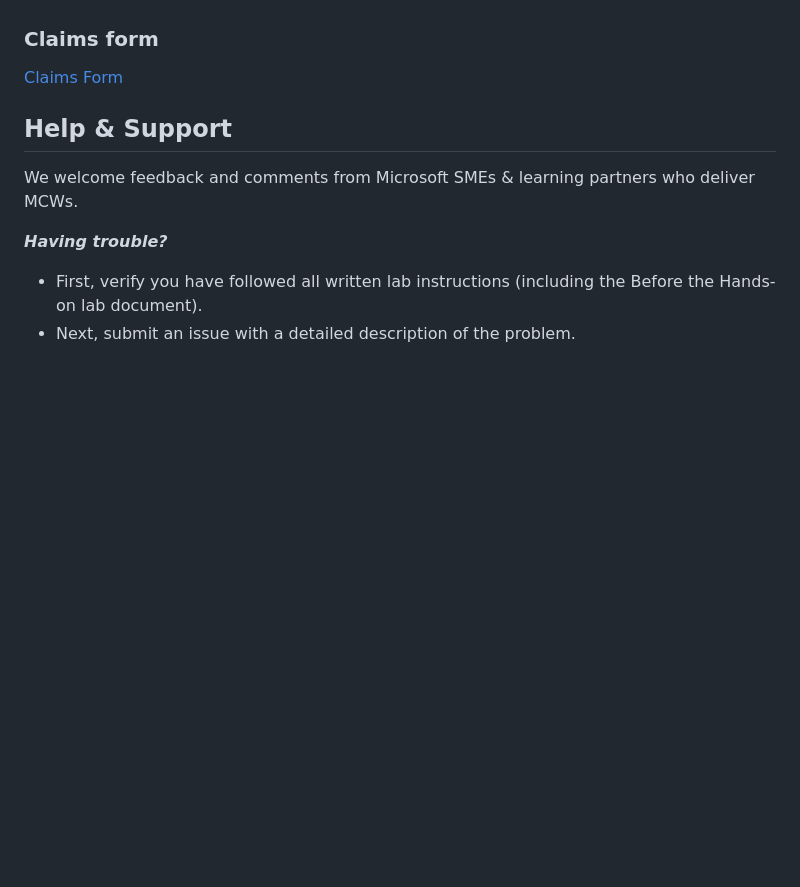
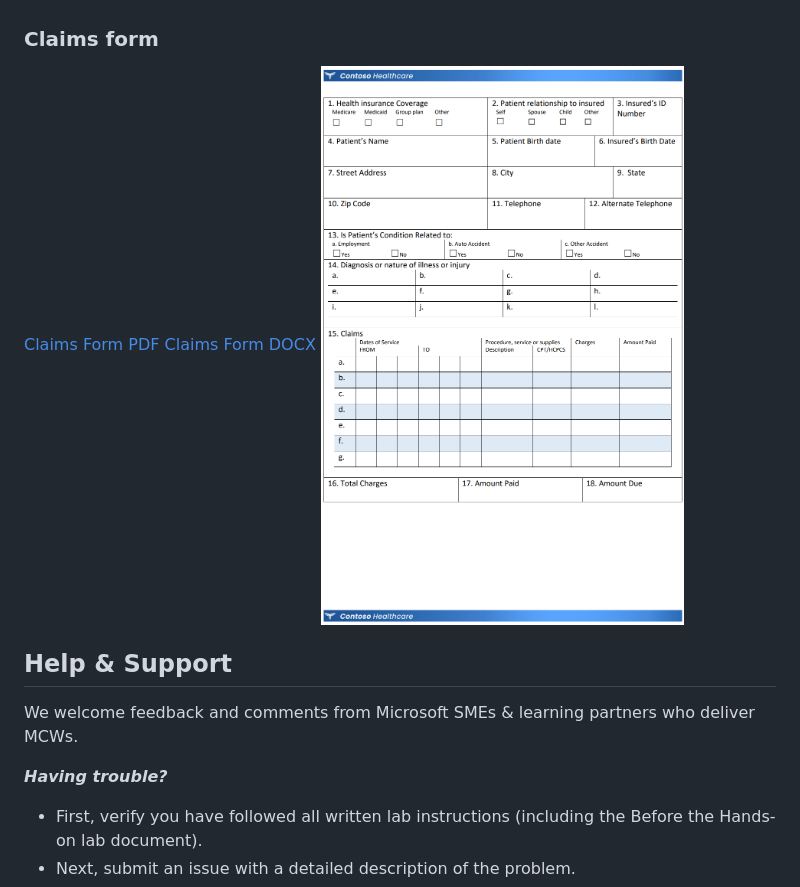
Before and after one commit to solliancenet/Solliance_AI_Led_business_process_automation, a Markdown page: README.md, the part around the change. Drawn GitHub-style; pictures changed too: Media/empty-claims-form.png (added); blank space fills up the shorter version.

Commit message:
added links and claims form image

```diff
--- a/README.md
+++ b/README.md
@@ -74,7 +74,9 @@ At the end of this hands-on lab, you will be better able to implement a business
 Hospitals in the Contoso Healthcare network provide images of claim forms and visit audio recordings via an Azure File Share. The event grid propagates the blob creation event that triggers a Function App to perform document/audio processing. If required, the audio processing will also translate from the source language to English. Healthcare Text analytics is also applied to the transcribed text to surface medical terminology, dosage requirements, and diagnoses. The results of both claims form processing and visit audio processing is stored in Cosmos DB. The data obtained from claims processing is surfaced through a Power BI report, and the data from the visit audio recordings is surfaced through Cognitive search.
 
 ### Claims form
-[Claims Form](Media/HealthClaimForm.pdf)
+[Claims Form PDF](Media/HealthClaimForm.pdf)
+[Claims Form DOCX](Media/HealthClaimForm.docx)
+![Empty Claims Form Image.](Media/empty-claims-form.png "Empty claims form")
 
 
 ## Help & Support
```
